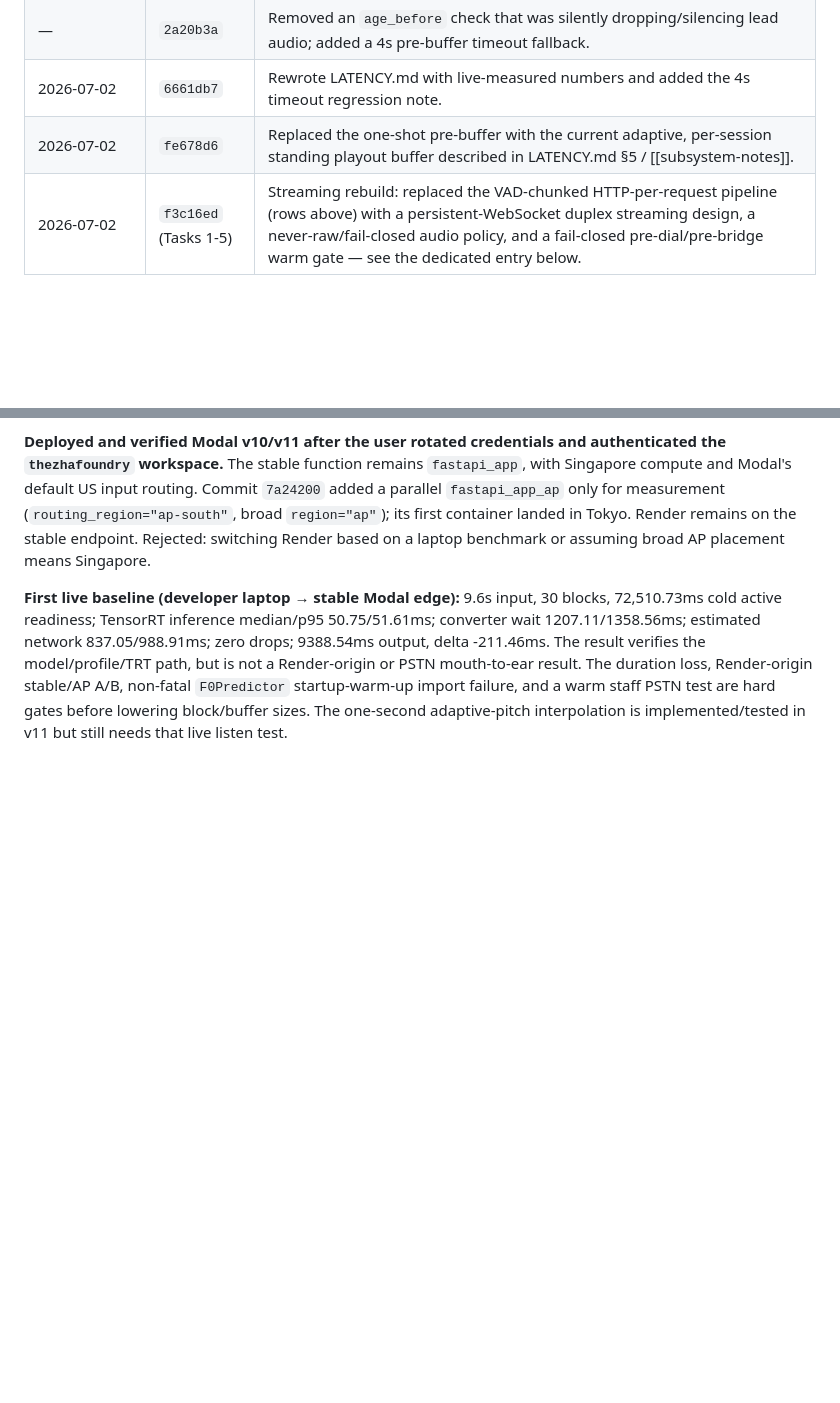
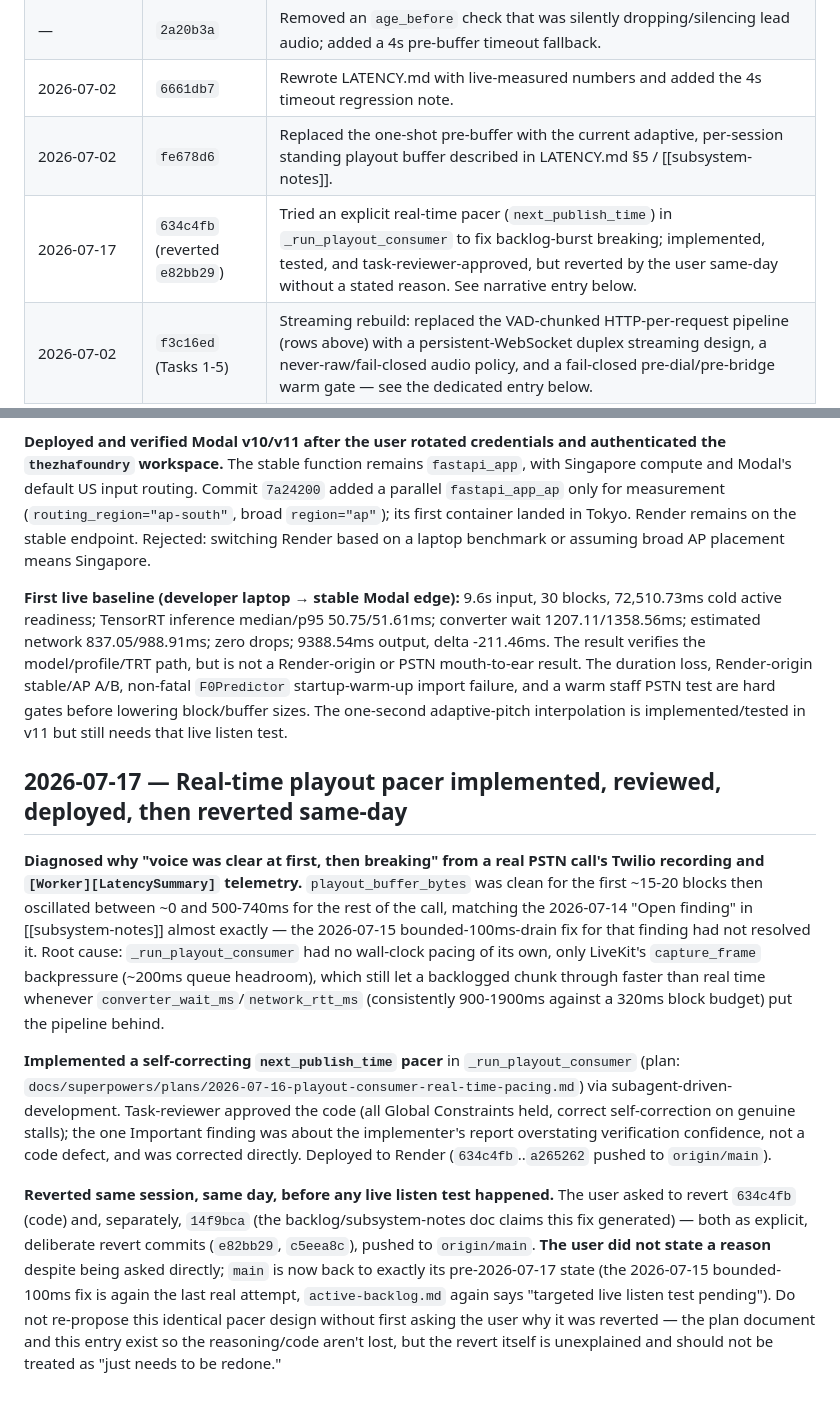
Before and after one commit to thezhafoundry/Kiera, a Markdown page: .agents/decisions/log.md, 2 parts joined by grey strips. Drawn GitHub-style; blank space fills up the shorter version.

Commit message:
docs: record the 2026-07-17 playout-pacer attempt+revert and test-suite flakiness gotcha
Session-close knowledge routing: the real-time pacer (634c4fb) was implemented,
reviewed, and deployed, then reverted by the user same-day without a stated
reason -- recorded so a future session doesn't blindly re-propose it. Also
records that python -m backend.test_pipeline has pre-existing, unrelated
flakiness in the RVCStreamingConverter WS-reconnect test family on this
Windows machine, confirmed via three full-suite runs failing at different
points.

Co-Authored-By: Claude Sonnet 5 <noreply@anthropic.com>

```diff
--- a/.agents/decisions/log.md
+++ b/.agents/decisions/log.md
@@ -13,6 +13,7 @@ tracks pipeline/architecture migrations instead:
 | — | `2a20b3a` | Removed an `age_before` check that was silently dropping/silencing lead audio; added a 4s pre-buffer timeout fallback. |
 | 2026-07-02 | `6661db7` | Rewrote LATENCY.md with live-measured numbers and added the 4s timeout regression note. |
 | 2026-07-02 | `fe678d6` | Replaced the one-shot pre-buffer with the current adaptive, per-session standing playout buffer described in LATENCY.md §5 / [[subsystem-notes]]. |
+| 2026-07-17 | `634c4fb` (reverted `e82bb29`) | Tried an explicit real-time pacer (`next_publish_time`) in `_run_playout_consumer` to fix backlog-burst breaking; implemented, tested, and task-reviewer-approved, but reverted by the user same-day without a stated reason. See narrative entry below. |
 | 2026-07-02 | `f3c16ed` (Tasks 1-5) | Streaming rebuild: replaced the VAD-chunked HTTP-per-request pipeline (rows above) with a persistent-WebSocket duplex streaming design, a never-raw/fail-closed audio policy, and a fail-closed pre-dial/pre-bridge warm gate — see the dedicated entry below. |
 
 Note the `eb016f3`/`da46c48` "Reverted: Buffer Changed for voice issue" commits bracketing
@@ -478,3 +479,32 @@ not a Render-origin or PSTN mouth-to-ear result. The duration loss, Render-origi
 A/B, non-fatal `F0Predictor` startup-warm-up import failure, and a warm staff PSTN test are
 hard gates before lowering block/buffer sizes. The one-second adaptive-pitch interpolation
 is implemented/tested in v11 but still needs that live listen test.
+
+## 2026-07-17 — Real-time playout pacer implemented, reviewed, deployed, then reverted same-day
+
+**Diagnosed why "voice was clear at first, then breaking" from a real PSTN call's Twilio
+recording and `[Worker][LatencySummary]` telemetry.** `playout_buffer_bytes` was clean for
+the first ~15-20 blocks then oscillated between ~0 and 500-740ms for the rest of the call,
+matching the 2026-07-14 "Open finding" in [[subsystem-notes]] almost exactly — the 2026-07-15
+bounded-100ms-drain fix for that finding had not resolved it. Root cause: `_run_playout_consumer`
+had no wall-clock pacing of its own, only LiveKit's `capture_frame` backpressure (~200ms queue
+headroom), which still let a backlogged chunk through faster than real time whenever
+`converter_wait_ms`/`network_rtt_ms` (consistently 900-1900ms against a 320ms block budget)
+put the pipeline behind.
+
+**Implemented a self-correcting `next_publish_time` pacer** in `_run_playout_consumer`
+(plan: `docs/superpowers/plans/2026-07-16-playout-consumer-real-time-pacing.md`) via
+subagent-driven-development. Task-reviewer approved the code (all Global Constraints held,
+correct self-correction on genuine stalls); the one Important finding was about the
+implementer's report overstating verification confidence, not a code defect, and was
+corrected directly. Deployed to Render (`634c4fb`..`a265262` pushed to `origin/main`).
+
+**Reverted same session, same day, before any live listen test happened.** The user asked to
+revert `634c4fb` (code) and, separately, `14f9bca` (the backlog/subsystem-notes doc claims
+this fix generated) — both as explicit, deliberate revert commits (`e82bb29`, `c5eea8c`),
+pushed to `origin/main`. **The user did not state a reason** despite being asked directly;
+`main` is now back to exactly its pre-2026-07-17 state (the 2026-07-15 bounded-100ms fix is
+again the last real attempt, `active-backlog.md` again says "targeted live listen test
+pending"). Do not re-propose this identical pacer design without first asking the user why it
+was reverted — the plan document and this entry exist so the reasoning/code aren't lost, but
+the revert itself is unexplained and should not be treated as "just needs to be redone."
```
Also changed, not shown: .agents/context/subsystem-notes.md (+11 -0 lines).
